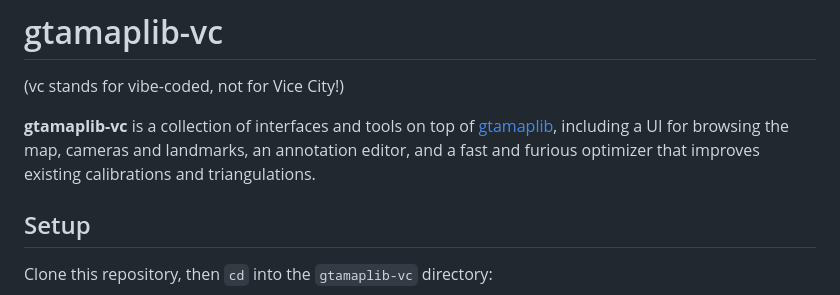
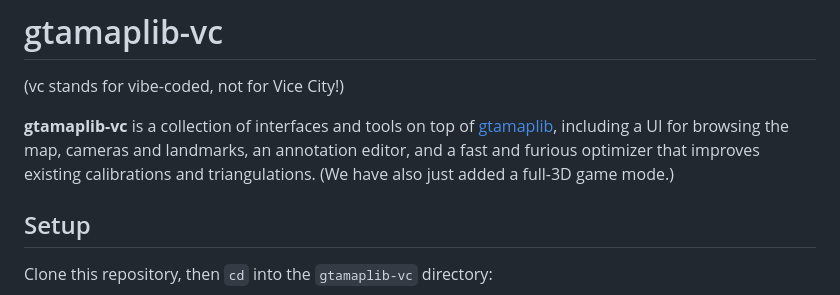
Before and after one commit to rolux/gtamaplib-vc, a Markdown page: README.md, the part around the change. Drawn GitHub-style.

```diff
--- a/README.md
+++ b/README.md
@@ -4,7 +4,7 @@
 
 (vc stands for vibe-coded, not for Vice City!)
 
-**gtamaplib-vc** is a collection of interfaces and tools on top of [gtamaplib](https://github.com/rolux/gtamaplib), including a UI for browsing the map, cameras and landmarks, an annotation editor, and a fast and furious optimizer that improves existing calibrations and triangulations.
+**gtamaplib-vc** is a collection of interfaces and tools on top of [gtamaplib](https://github.com/rolux/gtamaplib), including a UI for browsing the map, cameras and landmarks, an annotation editor, and a fast and furious optimizer that improves existing calibrations and triangulations. (We have also just added a full-3D game mode.)
 
 ## Setup
 
```
